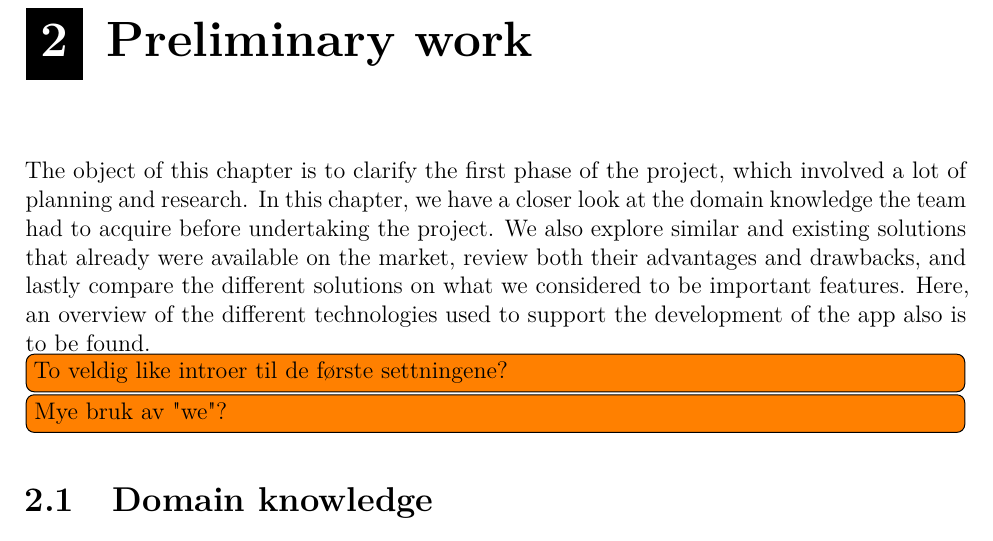
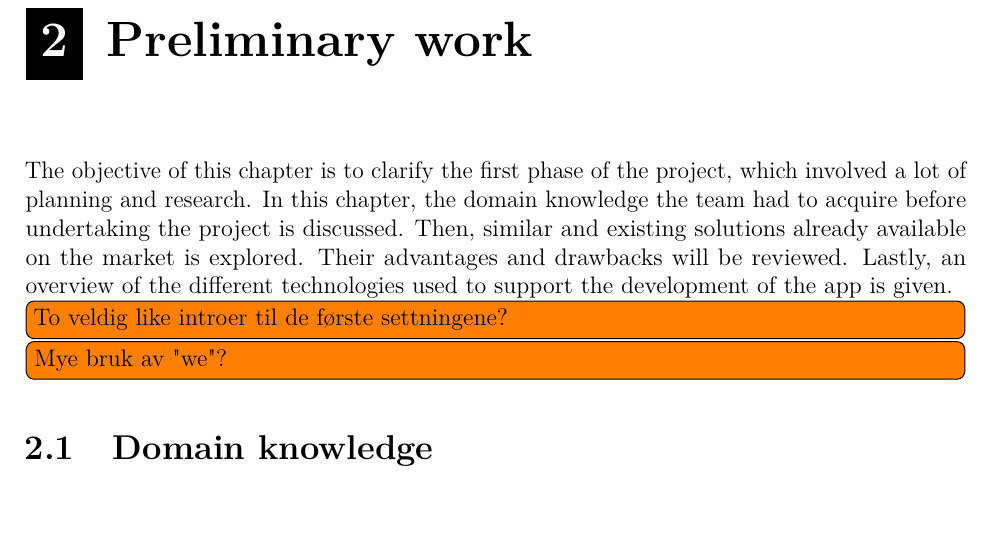
Before and after one commit to haavardlian/IT2901, a LaTeX thesis (report/rapport.tex, which reads report/ch/prestudy/prestudy.tex): part of page 15 of 110, cut so that both start at the same text. Compiled offline with pdfLaTeX.

Commit message:
Fixed intro to prestudy chapter

```diff
--- a/report/ch/prestudy/prestudy.tex
+++ b/report/ch/prestudy/prestudy.tex
@@ -1,7 +1,7 @@
 \chapter{Preliminary work}
 
 \label{sec:prestudy}
-The object of this chapter is to clarify the first phase of the project, which involved a lot of planning and research. In this chapter, we have a closer look at the domain knowledge the team had to acquire before undertaking the project. We also explore similar and existing solutions that already were available on the market, review both their advantages and drawbacks, and lastly compare the different solutions on what we considered to be important features. Here, an overview of the different technologies used to support the development of the app also is to be found.
+The objective of this chapter is to clarify the first phase of the project, which involved a lot of planning and research. In this chapter, the domain knowledge the team had to acquire before undertaking the project is discussed. Then, similar and existing solutions already available on the market is explored. Their advantages and drawbacks will be reviewed. Lastly, an overview of the different technologies used to support the development of the app is given.
 \todo{To veldig like introer til de første settningene?}
 \todo{Mye bruk av "we"?}
 
```
